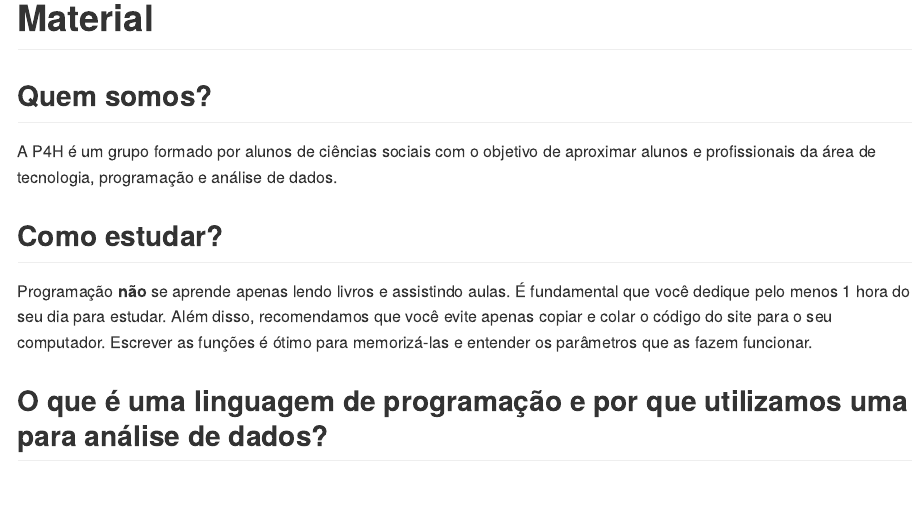
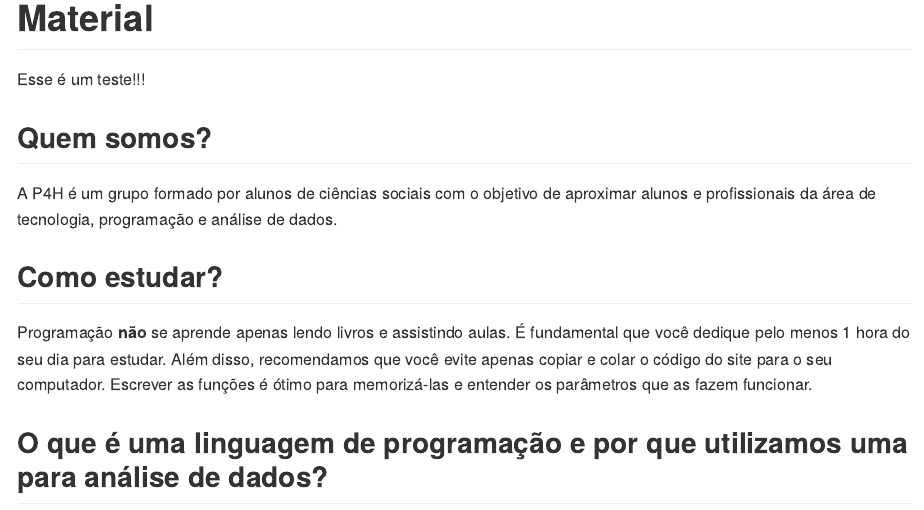
Before and after one commit to p4hUSP/material-2021, an R Markdown document (docs/index.Rmd): the page in a window 1100 px wide, from its top. Rendered offline with R 4.5, knitr and Pandoc, with nearby package versions.

```diff
--- a/docs/index.Rmd
+++ b/docs/index.Rmd
@@ -5,6 +5,8 @@
 ---
 
 # Material
+
+Esse é um teste!!!
 
 ## Quem somos?
 
```
